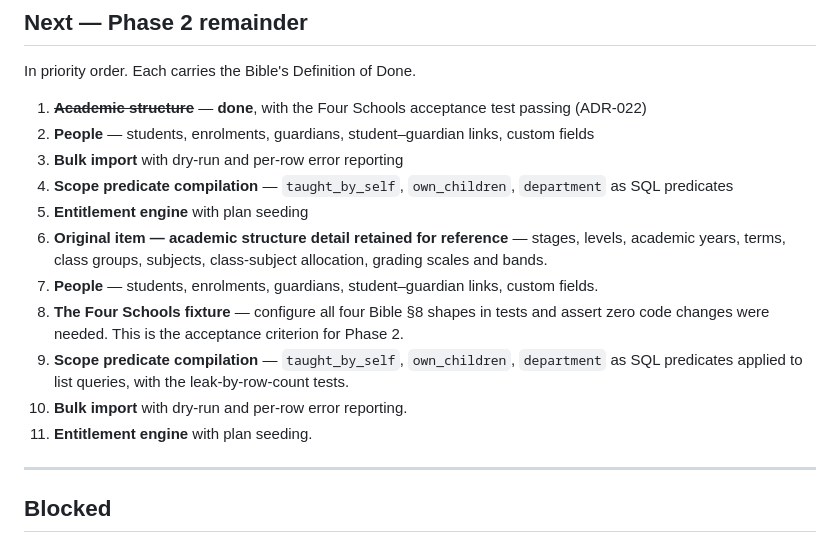
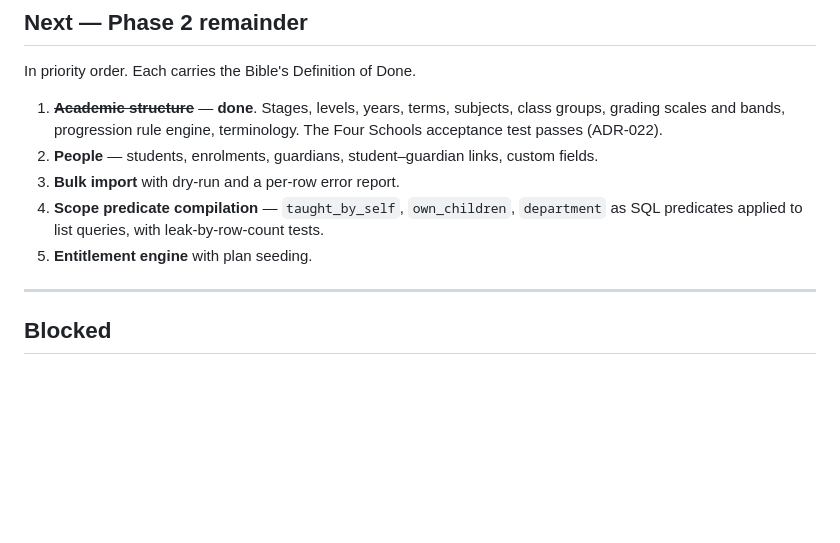
Before and after one commit to ahmadsulaimiy1/Stromex.ai, a Markdown page: docs/edtechx/EDTECHX_PROGRESS.md, the part around the change. Drawn GitHub-style; blank space fills up the shorter version.

Commit message:
Tidy the Phase 2 next-actions list after academic structure landed
Co-Authored-By: Claude Opus 5 <noreply@anthropic.com>
Claude-Session: https://claude.ai/code/session_012hrSDNVG5XGZphY3FEoFb1

```diff
--- a/docs/edtechx/EDTECHX_PROGRESS.md
+++ b/docs/edtechx/EDTECHX_PROGRESS.md
@@ -156,17 +156,11 @@ ADR-019 so it is not later mistaken for carelessness.
 
 In priority order. Each carries the Bible's Definition of Done.
 
-1. ~~**Academic structure**~~ — **done**, with the Four Schools acceptance test passing (ADR-022)
-2. **People** — students, enrolments, guardians, student–guardian links, custom fields
-3. **Bulk import** with dry-run and per-row error reporting
-4. **Scope predicate compilation** — `taught_by_self`, `own_children`, `department` as SQL predicates
-5. **Entitlement engine** with plan seeding
-6. **Original item — academic structure detail retained for reference** — stages, levels, academic years, terms, class groups, subjects, class-subject allocation, grading scales and bands.
-5. **People** — students, enrolments, guardians, student–guardian links, custom fields.
-6. **The Four Schools fixture** — configure all four Bible §8 shapes in tests and assert zero code changes were needed. This is the acceptance criterion for Phase 2.
-7. **Scope predicate compilation** — `taught_by_self`, `own_children`, `department` as SQL predicates applied to list queries, with the leak-by-row-count tests.
-8. **Bulk import** with dry-run and per-row error reporting.
-9. **Entitlement engine** with plan seeding.
+1. ~~**Academic structure**~~ — **done**. Stages, levels, years, terms, subjects, class groups, grading scales and bands, progression rule engine, terminology. The Four Schools acceptance test passes (ADR-022).
+2. **People** — students, enrolments, guardians, student–guardian links, custom fields.
+3. **Bulk import** with dry-run and a per-row error report.
+4. **Scope predicate compilation** — `taught_by_self`, `own_children`, `department` as SQL predicates applied to list queries, with leak-by-row-count tests.
+5. **Entitlement engine** with plan seeding.
 
 ---
 
```
